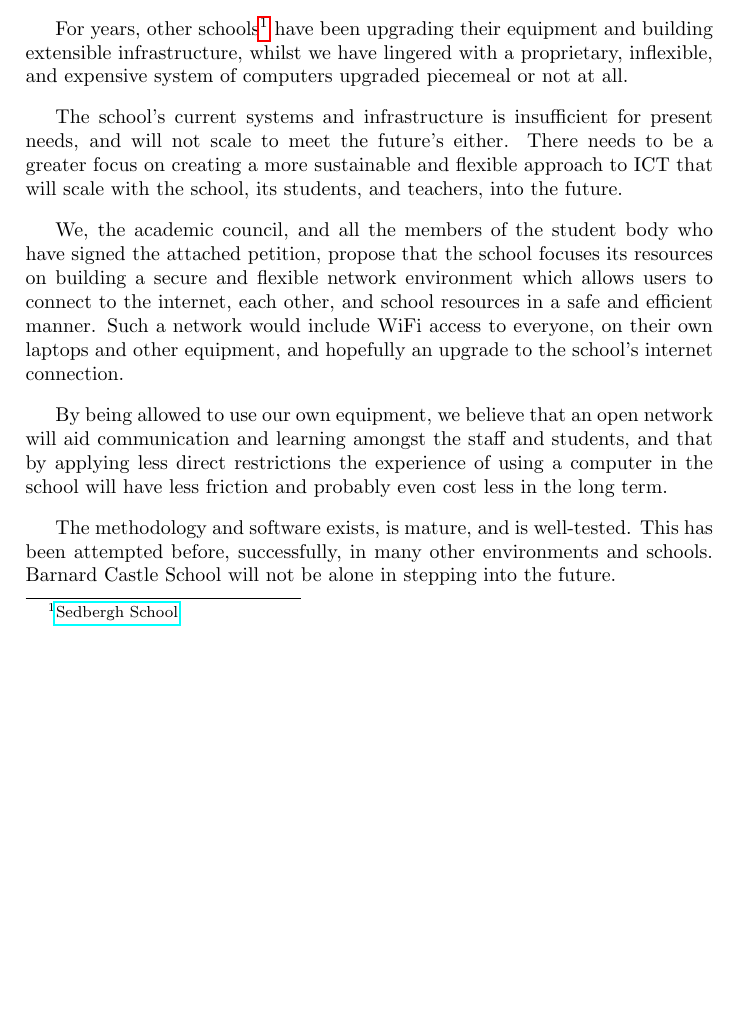
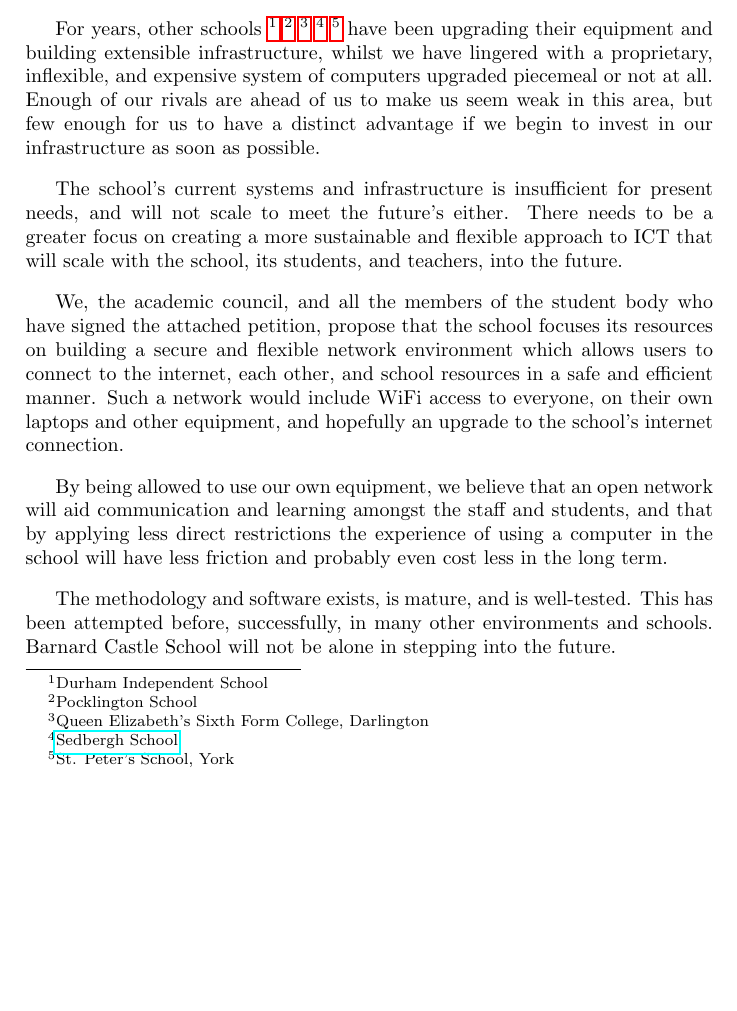
Before and after one commit to jeffbr13/Proposal-for-Upgrades-to-IT-Infrastructure-at-Barnard-Castle-School, a LaTeX document (Initial Proposal.tex): part of page 2 of 11, cut at the place of the change, the shorter picture padded with empty space. Compiled offline with pdfLaTeX.

Commit message:
Added to paragraph with list of schools ahead of us.

```diff
--- a/Initial Proposal.tex
+++ b/Initial Proposal.tex
@@ -26,10 +26,17 @@ Without a clear and decisive plan, this risk will become a reality, putting
 the school at both a practical and commercial disadvantage.
 
 
-For years, other schools\footnote{\href{http://www.sedberghschool.org/ict.html}{Sedbergh School}}
+For years, other schools
+\footnote{Durham Independent School}
+\footnote{Pocklington School}
+\footnote{Queen Elizabeth's Sixth Form College, Darlington}
+\footnote{\href{http://www.sedberghschool.org/ict.html}{Sedbergh School}}
+\footnote{St. Peter's School, York}
 have been upgrading their equipment and building extensible infrastructure,
 whilst we have lingered with a proprietary, inflexible, and expensive system of
-computers upgraded piecemeal or not at all.
+computers upgraded piecemeal or not at all. Enough of our rivals are ahead of
+us to make us seem weak in this area, but few enough for us to have a distinct
+advantage if we begin to invest in our infrastructure as soon as possible.
 
 
 The school's current systems and infrastructure is insufficient for present
```
Also changed, not shown: Initial Proposal.pdf.
